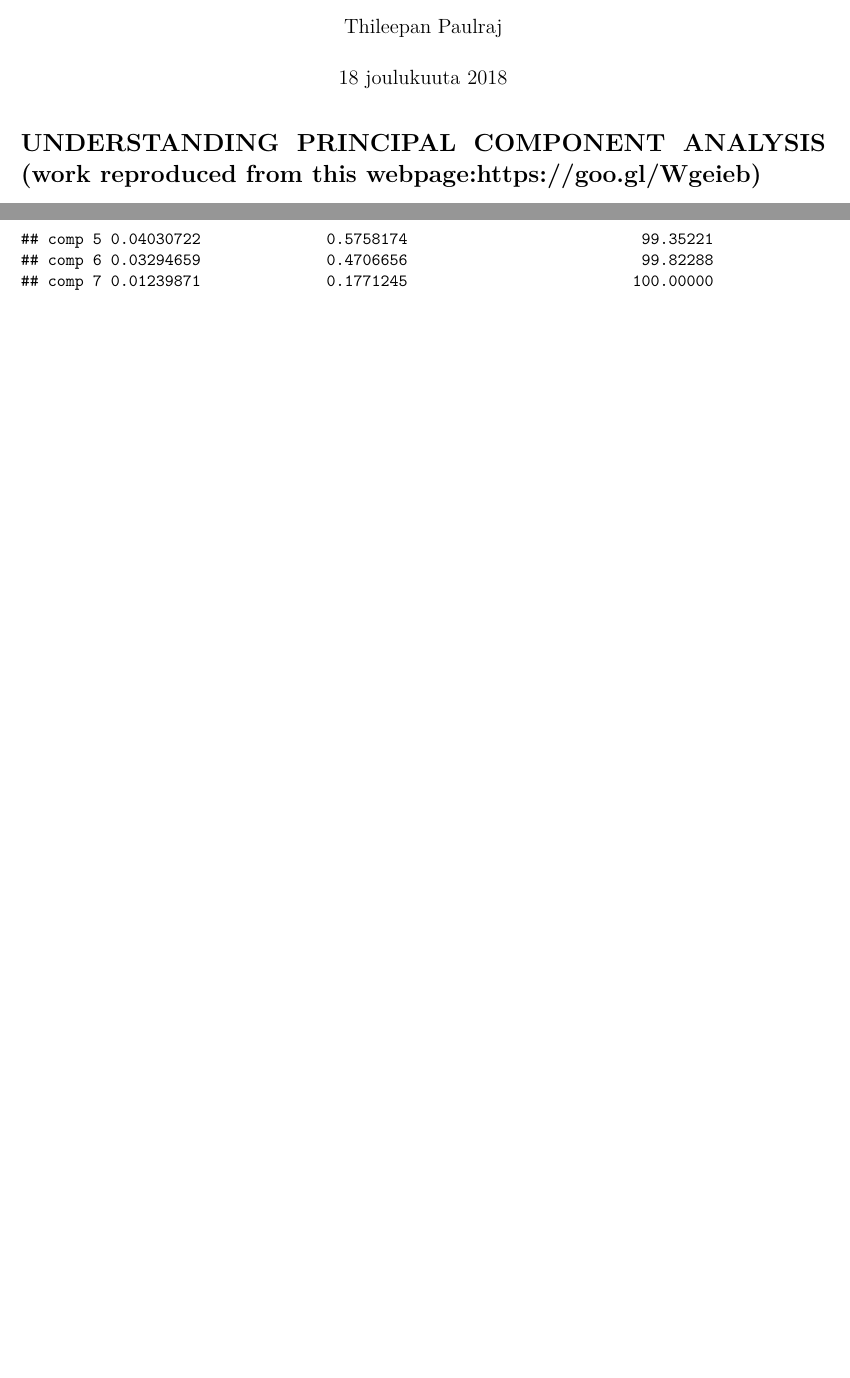
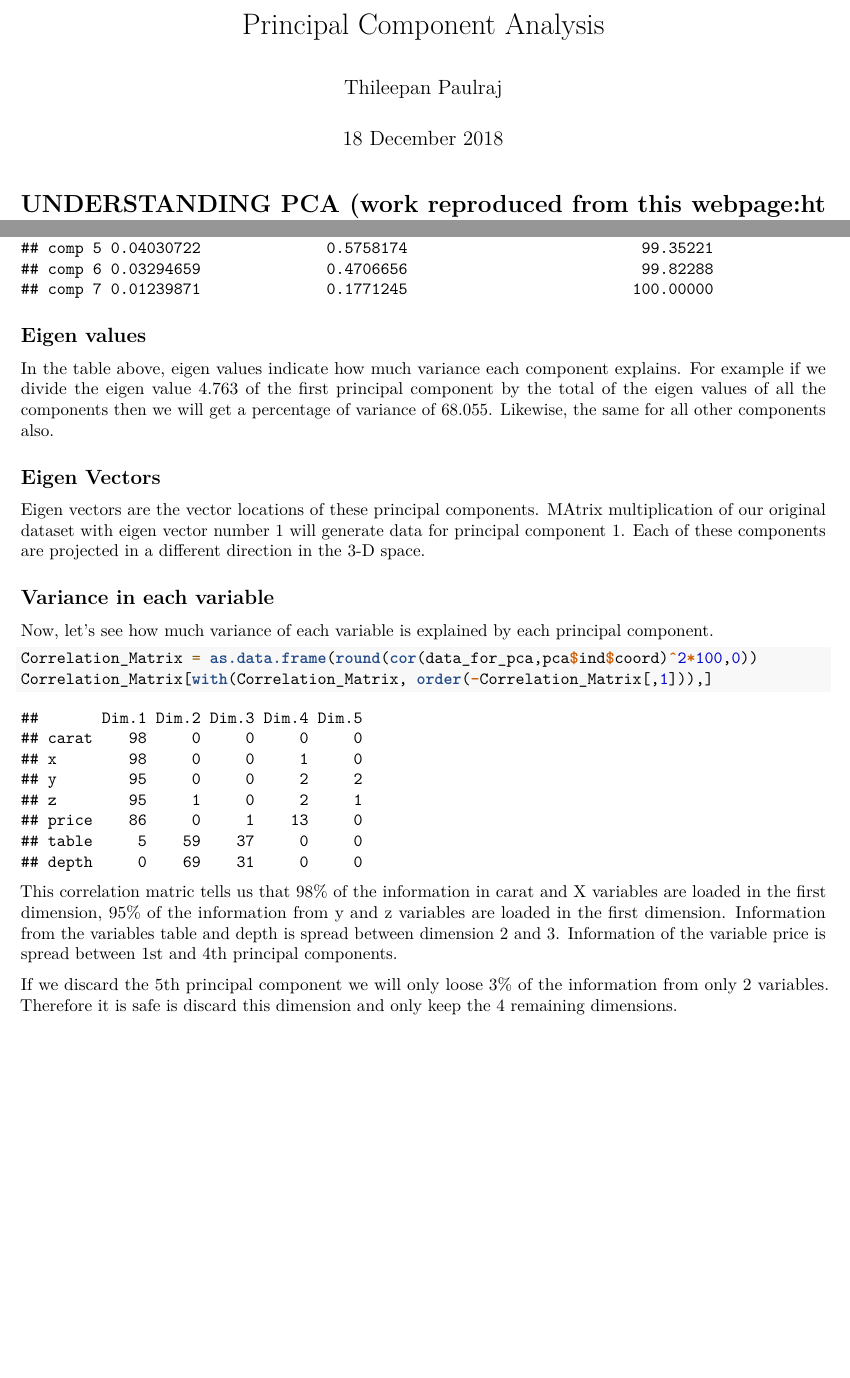
Before and after one commit to thileepanp/Principal-Component-Analsis, an R Markdown document (PCA.Rmd): two parts of pages 1 and 2 of 2, joined at a grey line, cut at the place of the change, the shorter picture padded with empty space. Rendered offline with R 4.5, knitr and Pandoc, then LaTeX, with nearby package versions; code that draws random numbers runs with fixed seeds of ours.

Commit message:
How much of each variable is represented in each principal component

````diff
--- a/PCA.Rmd
+++ b/PCA.Rmd
@@ -1,11 +1,11 @@
 ---
-title: "PCA"
+title: "Principal Component Analysis"
 author: "Thileepan Paulraj"
-date: "18 joulukuuta 2018"
+date: "18 December 2018"
 output: pdf_document
 ---
 
-# UNDERSTANDING PRINCIPAL COMPONENT ANALYSIS (work reproduced from this webpage:https://goo.gl/Wgeieb)
+# UNDERSTANDING PCA (work reproduced from this webpage:https://goo.gl/Wgeieb)
 
 Reading data
 
@@ -40,3 +42,23 @@ Here,the variables, 'price', 'carat', 'x', 'y', and 'z' form a composite variabl
 ```{r}
 pca$eig
 ```
+
+## Eigen values
+In the table above, eigen values indicate how much variance each component explains. For example if we divide the eigen value 4.763 of the first principal component by the total of the eigen values of all the components then we will get a percentage of variance of 68.055. Likewise, the same for all other components also.
+
+## Eigen Vectors
+
+Eigen vectors are the vector locations of these principal components. MAtrix multiplication of our original dataset with eigen vector number 1 will generate data for principal component 1. Each of these components are projected in a different direction in the 3-D space.
+
+## Variance in each variable
+
+Now, let's see how much variance of each variable is explained by each principal component.
+
+```{r}
+Correlation_Matrix = as.data.frame(round(cor(data_for_pca,pca$ind$coord)^2*100,0))
+Correlation_Matrix[with(Correlation_Matrix, order(-Correlation_Matrix[,1])),]
+```
+
+This correlation matric tells us that 98% of the information in carat and X variables are loaded in the first dimension, 95% of the information from y and z variables are loaded in the first dimension. Information from the variables table and depth is spread between dimension 2 and 3. Information of the variable price is spread between 1st and 4th principal components.
+
+If we discard the 5th principal component we will only loose 3% of the information from only 2 variables. Therefore it is safe is discard this dimension and only keep the 4 remaining dimensions.
````
Also changed, not shown: PCA.Rmd (2 more changed lines), 1 other file.
